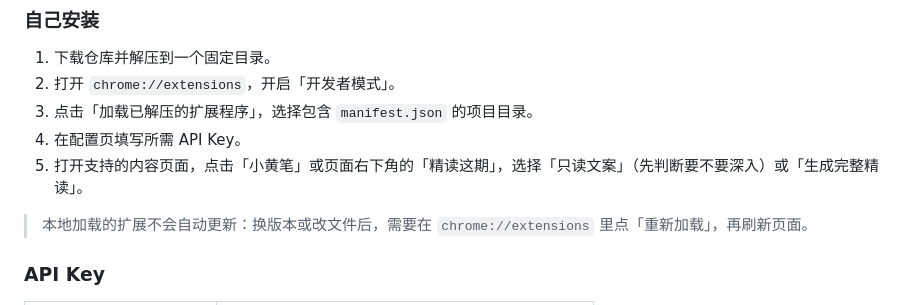
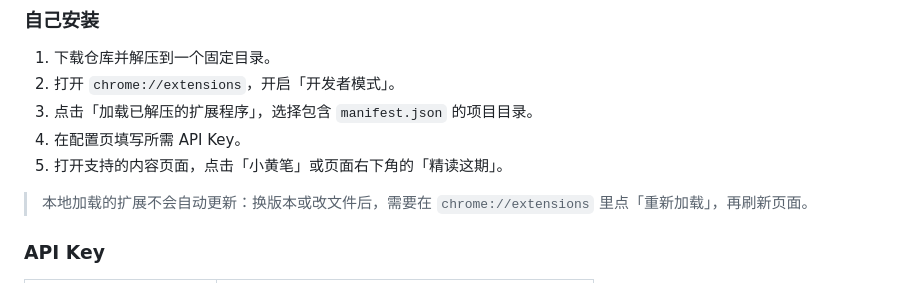
Before and after one commit to NBlinxiaoshu/highlight, a Markdown page: README.md, the part around the change. Rendered like a GitHub page.

Commit message:
docs: 精简安装第5步，去掉只读/完整模式说明

```diff
--- a/README.md
+++ b/README.md
@@ -30,7 +30,7 @@
 2. 打开 `chrome://extensions`，开启「开发者模式」。
 3. 点击「加载已解压的扩展程序」，选择包含 `manifest.json` 的项目目录。
 4. 在配置页填写所需 API Key。
-5. 打开支持的内容页面，点击「小黄笔」或页面右下角的「精读这期」，选择「只读文案」（先判断要不要深入）或「生成完整精读」。
+5. 打开支持的内容页面，点击「小黄笔」或页面右下角的「精读这期」。
 
 > 本地加载的扩展不会自动更新：换版本或改文件后，需要在 `chrome://extensions` 里点「重新加载」，再刷新页面。
 
```
